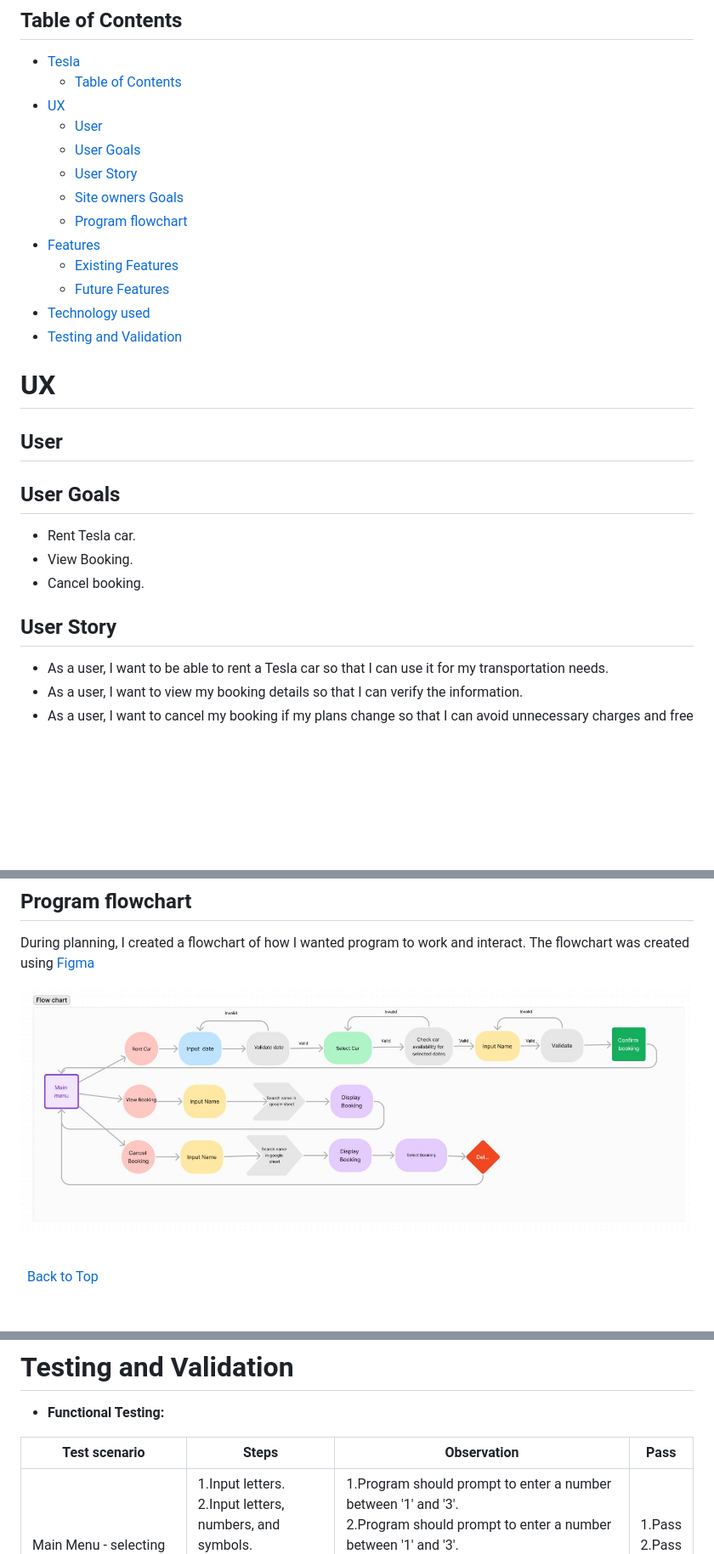
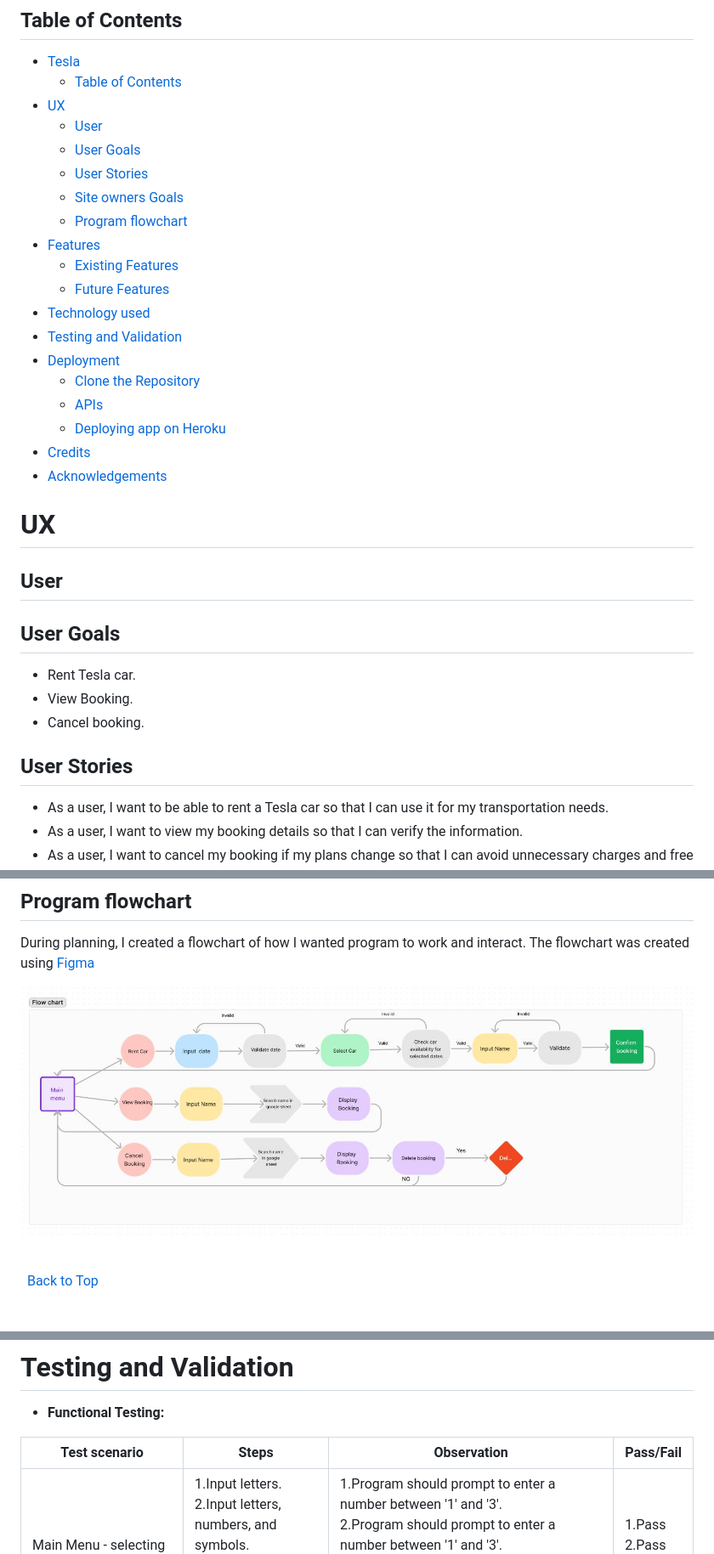
Before and after one commit to SanitaB17/Game, a Markdown page: README.md, 3 parts joined by grey strips. Shown: that part at 85% size. Drawn GitHub-style; pictures changed too: docs/images/flow-chart.JPG; blank space fills up the shorter version.

Commit message:
finish readme.md remove coments from run.py

```diff
--- a/README.md
+++ b/README.md
@@ -13,7 +13,7 @@
 - [UX](#ux)
   - [User](#user)
   - [User Goals](#user-goals)
-  - [User Story](#user-story)
+  - [User Stories](#user-stories)
   - [Site owners Goals](#site-owners-goals)
   - [Program flowchart](#program-flowchart)
 - [Features](#features)
@@ -21,6 +21,12 @@
   - [Future Features](#future-features)
 - [Technology used](#technology-used)
 - [Testing and Validation](#testing-and-validation)
+- [Deployment](#deployment)
+  - [Clone the Repository](#clone-the-repository)
+  - [APIs](#apis)
+  - [Deploying app on Heroku](#deploying-app-on-heroku)
+- [Credits](#credits)
+- [Acknowledgements](#acknowledgements)
 
 # UX
 
@@ -32,7 +38,7 @@
 - View Booking.
 - Cancel booking.
 
-## User Story
+## User Stories
 
 - As a  user, I want to be able to rent a Tesla car so that I can use it for my transportation needs.
 - As a  user, I want to view my booking details so that I can verify the information.
@@ -143,7 +149,7 @@ During planning, I created a flowchart of how I wanted program to work and inter
 
 - **Functional Testing:**
 
-|Test scenario|Steps|Observation| Pass |
+|Test scenario|Steps|Observation| Pass/Fail |
 |-------------|------------------|-----------|-------|
 |Main Menu - selecting options| 1.Input letters.<br>2.Input letters, numbers, and symbols.<br>3.Input letters '1', '2', and '3'.<br>4.Input numbers greater than '3'.|1.Program should prompt to enter a number between '1' and '3'.<br>2.Program should prompt to enter a number between '1' and '3'.<br>3.Program should navigate to the selected option.<br>4.Program should prompt to enter a number between '1' and '3'.|1.Pass<br>2.Pass<br>3.Pass<br>4.Pass|
 |Rent Car - selecting start date|1.Input letters.<br>2.Input letters, numbers, and symbols.<br>3.Input past dates.<br>4.Input the current date.<br>5. Input future dates.|1.Program should prompt to enter a valid date.<br>2.Program should prompt to enter a valid date.<br>3.Program should prompt to enter a valid date.<br>4.Program should prompt to enter a valid date.<br>5.Program should prompt to enter the end date.|1.Pass<br>2.Pass<br>3.Pass<br>4.Pass<br>5.Pass|
```
Also changed, not shown: other parts of README.md (+130 -0 lines), docs/images/validation.JPG (added), 1 other file.
